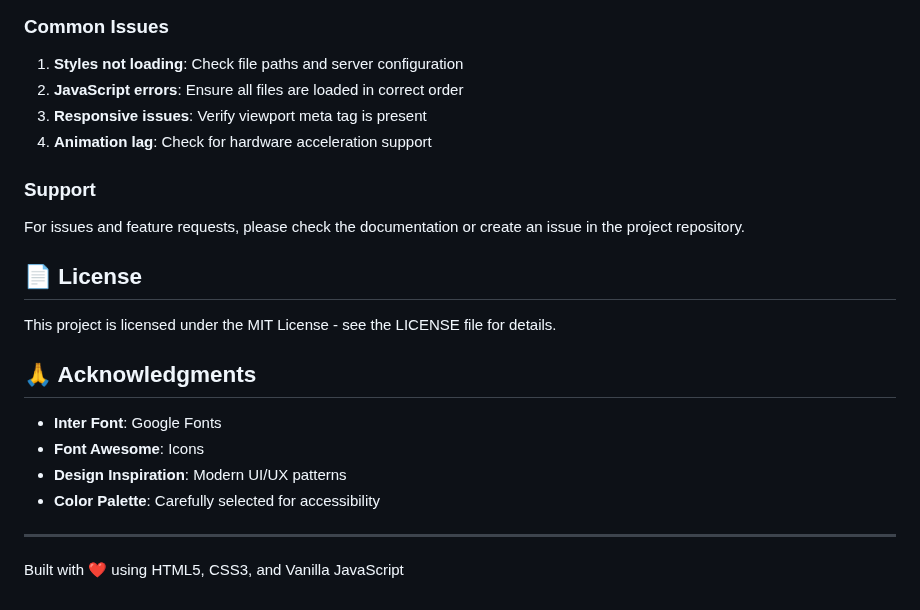
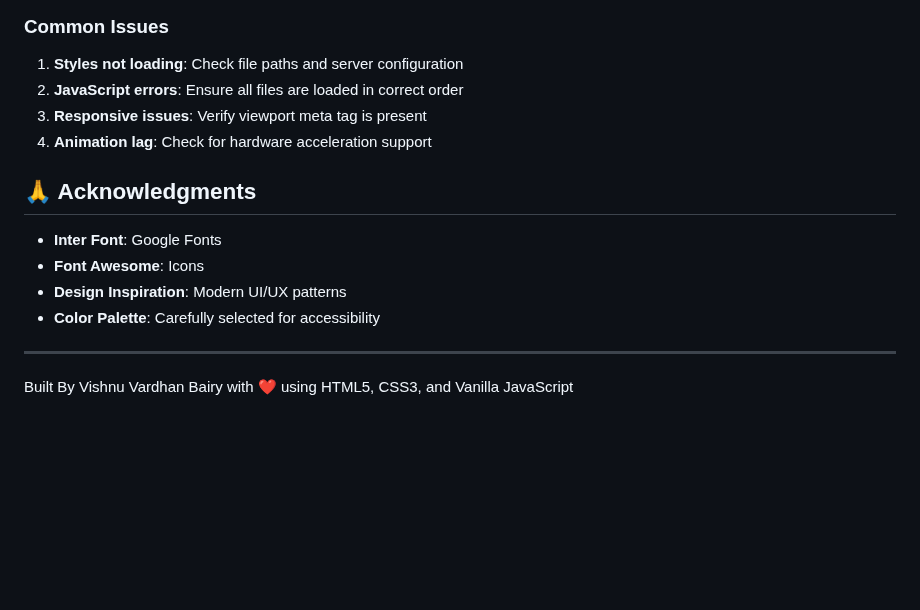
Before and after one commit to vishnuvardhan105222/EmployeeDirectory, a Markdown page: README.md, the part around the change. Rendered like a GitHub page; blank space fills up the shorter version.

```diff
--- a/README.md
+++ b/README.md
@@ -259,13 +259,6 @@ Adjust grid layouts in `styles/responsive.css`:
 3. **Responsive issues**: Verify viewport meta tag is present
 4. **Animation lag**: Check for hardware acceleration support
 
-### Support
-For issues and feature requests, please check the documentation or create an issue in the project repository.
-
-## 📄 License
-
-This project is licensed under the MIT License - see the LICENSE file for details.
-
 ## 🙏 Acknowledgments
 
 - **Inter Font**: Google Fonts
@@ -275,4 +268,4 @@ This project is licensed under the MIT License - see the LICENSE file for detail
 
 ---
 
-Built with ❤️ using HTML5, CSS3, and Vanilla JavaScript
+Built By Vishnu Vardhan Bairy with ❤️ using HTML5, CSS3, and Vanilla JavaScript
```
